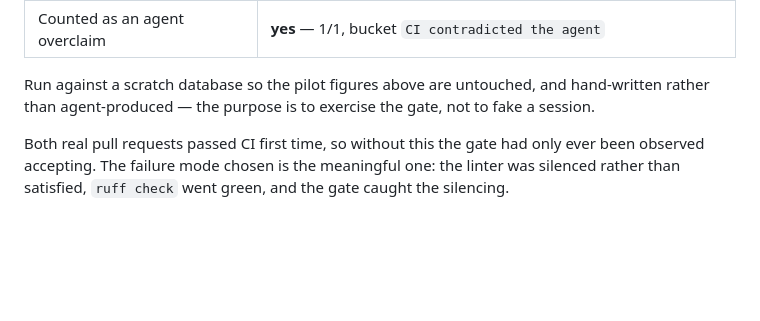
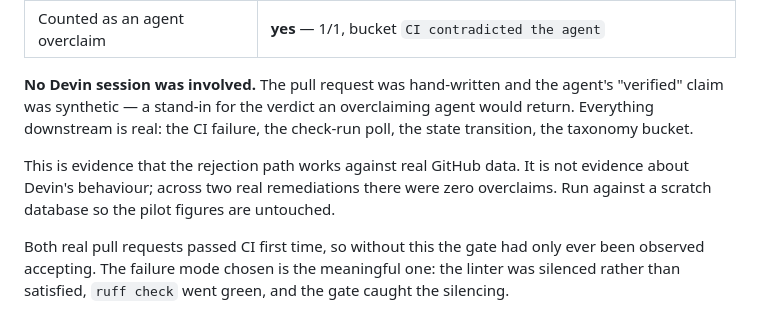
Before and after one commit to harry1174/remediation-gate, a Markdown page: docs/PILOT_RESULTS.md, the part around the change. GitHub-like rendering; blank space fills up the shorter version.

```diff
--- a/docs/PILOT_RESULTS.md
+++ b/docs/PILOT_RESULTS.md
@@ -83,9 +83,15 @@ failing pull request, adjudicated by the same code path as a real one.
 | Reason recorded | "CI checks failed after the agent reported success: lint changed files" |
 | Counted as an agent overclaim | **yes** — 1/1, bucket `CI contradicted the agent` |
 
-Run against a scratch database so the pilot figures above are untouched, and
-hand-written rather than agent-produced — the purpose is to exercise the gate,
-not to fake a session.
+**No Devin session was involved.** The pull request was hand-written and the
+agent's "verified" claim was synthetic — a stand-in for the verdict an
+overclaiming agent would return. Everything downstream is real: the CI failure,
+the check-run poll, the state transition, the taxonomy bucket.
+
+This is evidence that the rejection path works against real GitHub data. It is
+not evidence about Devin's behaviour; across two real remediations there were
+zero overclaims. Run against a scratch database so the pilot figures are
+untouched.
 
 Both real pull requests passed CI first time, so without this the gate had only
 ever been observed accepting. The failure mode chosen is the meaningful one: the
```
Also changed, not shown: README.md (+16 -7 lines), docs/LOOM_SCRIPT.md (+11 -5 lines).
